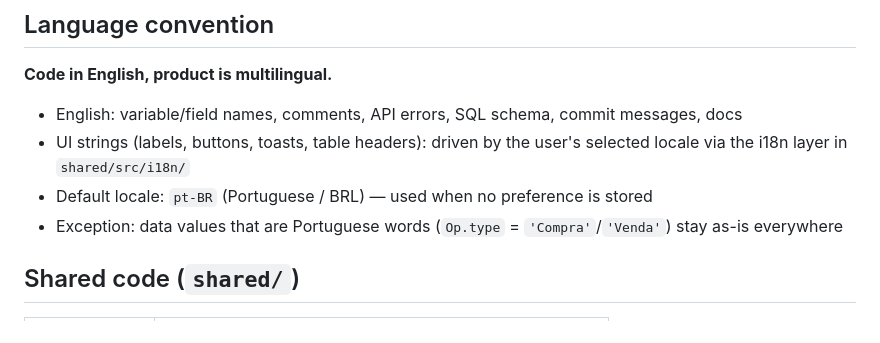
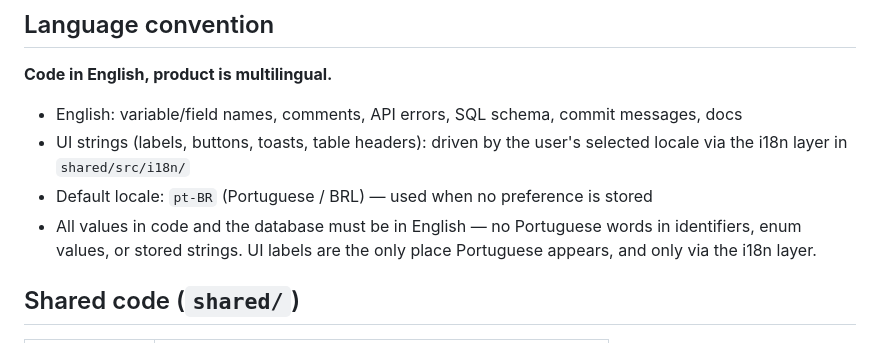
Before and after one commit to bmartins95/crypto-assist, a Markdown page: AGENTS.md, the part around the change. Rendered like a GitHub page.

Commit message:
chore: enforce English-only rule for all code and stored values

```diff
--- a/AGENTS.md
+++ b/AGENTS.md
@@ -16,7 +16,7 @@ Infrastructure (VPC, RDS, Cognito, S3) is in `aws-infra` repo. This repo self-re
 - English: variable/field names, comments, API errors, SQL schema, commit messages, docs
 - UI strings (labels, buttons, toasts, table headers): driven by the user's selected locale via the i18n layer in `shared/src/i18n/`
 - Default locale: `pt-BR` (Portuguese / BRL) — used when no preference is stored
-- Exception: data values that are Portuguese words (`Op.type` = `'Compra'`/`'Venda'`) stay as-is everywhere
+- All values in code and the database must be in English — no Portuguese words in identifiers, enum values, or stored strings. UI labels are the only place Portuguese appears, and only via the i18n layer.
 
 ## Shared code (`shared/`)
 
```
